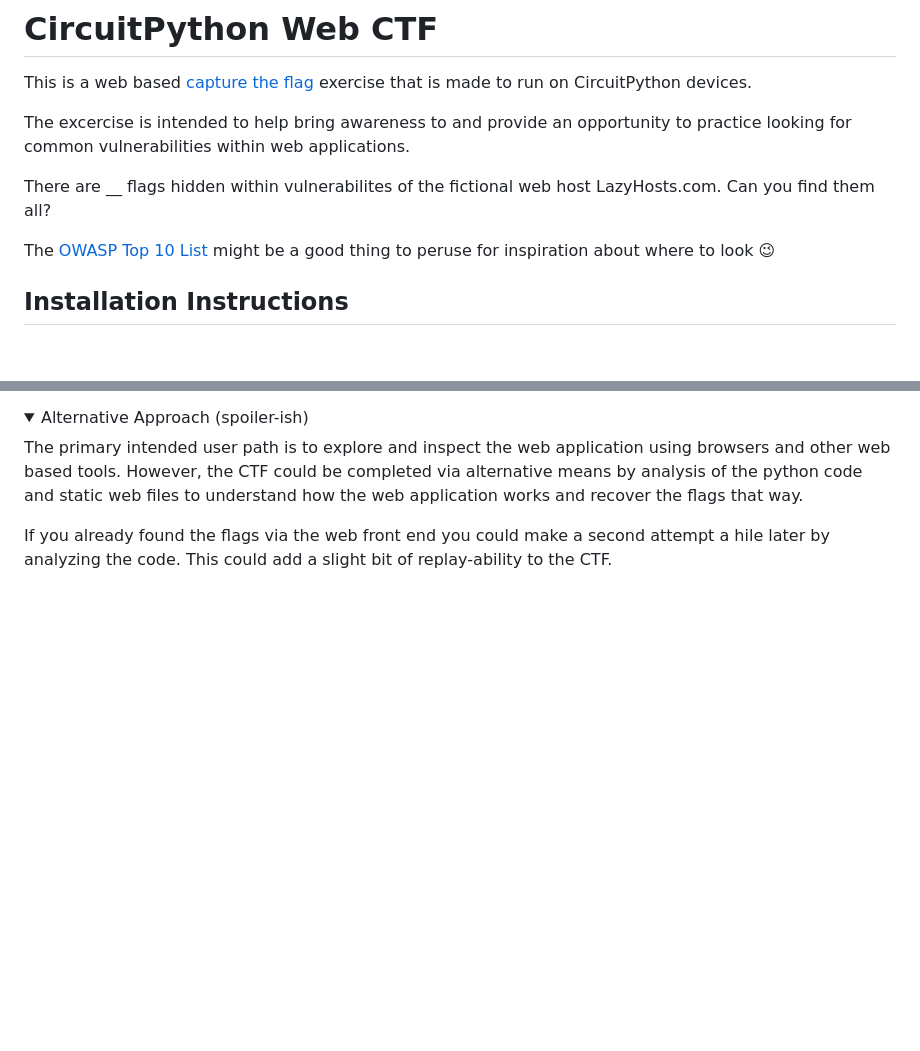
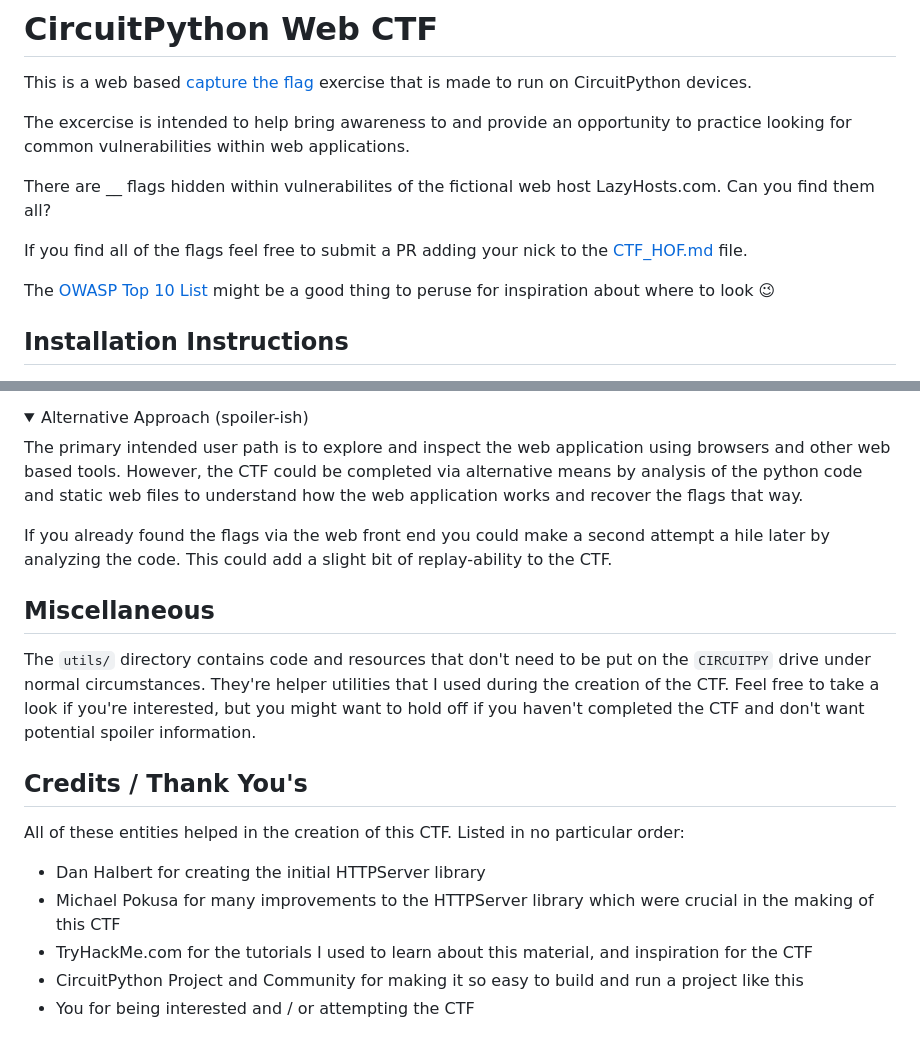
Before and after one commit to FoamyGuy/CircuitPython_Web_CTF, a Markdown page: README.md, 2 parts joined by grey strips. Drawn GitHub-style; folded sections open; blank space fills up the shorter version.

Commit message:
hof and more readme

```diff
--- a/README.md
+++ b/README.md
@@ -6,7 +6,11 @@ The excercise is intended to help bring awareness to and provide an opportunity
 
 There are __ flags hidden within vulnerabilites of the fictional web host LazyHosts.com. Can you find them all?
 
+If you find all of the flags feel free to submit a PR adding your nick to the [CTF_HOF.md](CTF_HOF.md) file.
+
 The [OWASP Top 10 List](https://owasp.org/www-project-top-ten/) might be a good thing to peruse for inspiration about where to look 😉
+
+
 
 ## Installation Instructions
 
@@ -62,3 +66,17 @@ The most challenging flag (The BossFlag) can technically be completed in the bro
 
    If you already found the flags via the web front end you could make a second attempt a hile later by analyzing the code. This could add a slight bit of replay-ability to the CTF.
 </details>
+
+## Miscellaneous
+
+The `utils/` directory contains code and resources that don't need to be put on the `CIRCUITPY` drive under normal circumstances. They're helper utilities that I used during the creation of the CTF. Feel free to take a look if you're interested, but you might want to hold off if you haven't completed the CTF and don't want potential spoiler information.
+
+## Credits / Thank You's
+
+All of these entities helped in the creation of this CTF. Listed in no particular order:
+
+- Dan Halbert for creating the initial HTTPServer library
+- Michael Pokusa for many improvements to the HTTPServer library which were crucial in the making of this CTF
+- TryHackMe.com for the tutorials I used to learn about this material, and inspiration for the CTF
+- CircuitPython Project and Community for making it so easy to build and run a project like this
+- You for being interested and / or attempting the CTF
```
Also changed, not shown: CTF_HOF.md (added, +11 -0 lines).
